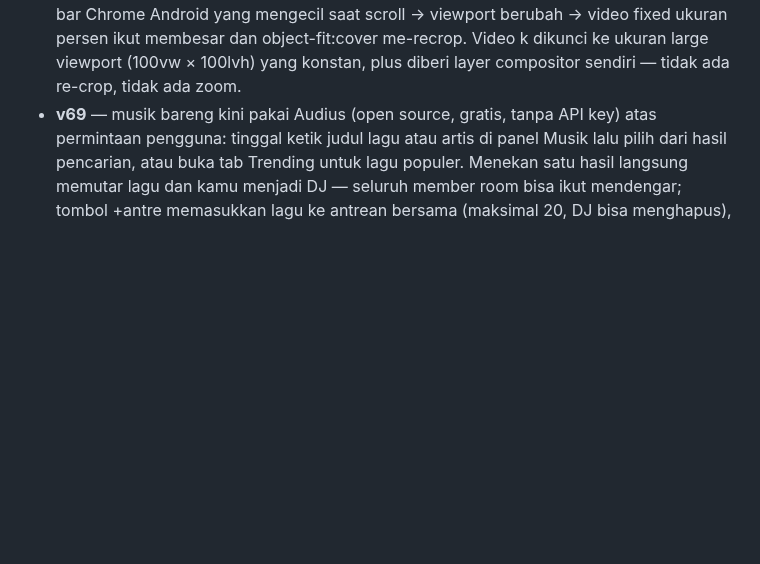
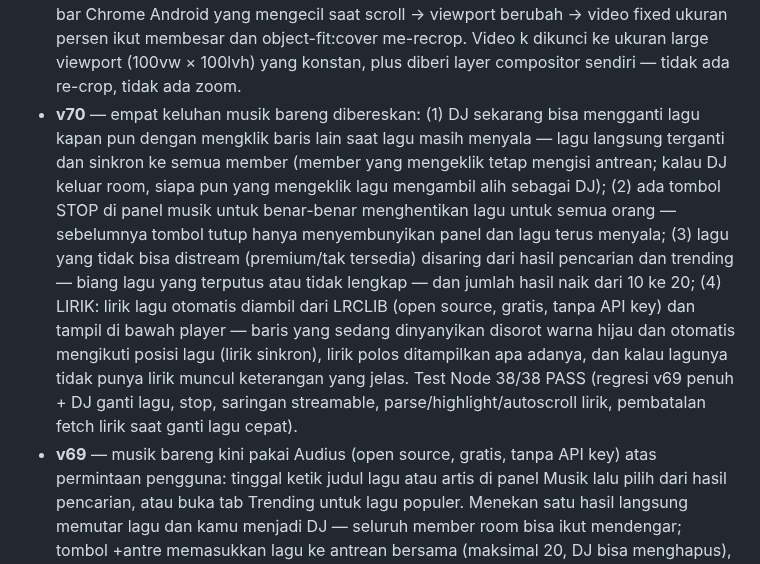
Before and after one commit to akmalseptain/lauchat, a Markdown page: README.md, the part around the change. Drawn GitHub-style; blank space fills up the shorter version.

Commit message:
docs: changelog v70

```diff
--- a/README.md
+++ b/README.md
@@ -140,6 +140,7 @@ docs/img/    — mockup UI untuk dokumentasi
 - **v44** — suara CEWEK/COWOK diganti ke Signalsmith Stretch (library pitch/formant shifter open source MIT kelas industri, WASM ter-vendored utuh di file): pitch ±7 semitone dengan geser formant ±2.5 semitone terkompensasi + tonality preservation, block 40ms (latency 40ms), jauh lebih halus dari PSOLA lama; preset lama tetap jadi fallback otomatis kalau WASM gagal dimuat.
 - **v45** — fix video latar ikut membesar saat scroll di Chrome Android (backdrop-filter di header scrolled memicu bug magnifikasi elemen fixed — diganti latar solid 94%); suara CEWEK/COWOK dinaikkan ke ±9 semitone dengan formant ±4 semitone + block 60ms + splitComputation (kualitas & pitch tracking jauh lebih stabil di shift besar, clarity output bahkan naik); toast simulasi/ejak kini menampilkan engine aktif (Stretch/PSOLA) untuk memudahkan diagnosis.
 - **v46** — fix definitif video latar ngezoom saat scroll: penyebab sebenarnya adalah address bar Chrome Android yang mengecil saat scroll → viewport berubah → video fixed ukuran persen ikut membesar dan object-fit:cover me-recrop. Video k dikunci ke ukuran large viewport (100vw × 100lvh) yang konstan, plus diberi layer compositor sendiri — tidak ada re-crop, tidak ada zoom.
+- **v70** — empat keluhan musik bareng dibereskan: (1) DJ sekarang bisa mengganti lagu kapan pun dengan mengklik baris lain saat lagu masih menyala — lagu langsung terganti dan sinkron ke semua member (member yang mengeklik tetap mengisi antrean; kalau DJ keluar room, siapa pun yang mengeklik lagu mengambil alih sebagai DJ); (2) ada tombol STOP di panel musik untuk benar-benar menghentikan lagu untuk semua orang — sebelumnya tombol tutup hanya menyembunyikan panel dan lagu terus menyala; (3) lagu yang tidak bisa distream (premium/tak tersedia) disaring dari hasil pencarian dan trending — biang lagu yang terputus atau tidak lengkap — dan jumlah hasil naik dari 10 ke 20; (4) LIRIK: lirik lagu otomatis diambil dari LRCLIB (open source, gratis, tanpa API key) dan tampil di bawah player — baris yang sedang dinyanyikan disorot warna hijau dan otomatis mengikuti posisi lagu (lirik sinkron), lirik polos ditampilkan apa adanya, dan kalau lagunya tidak punya lirik muncul keterangan yang jelas. Test Node 38/38 PASS (regresi v69 penuh + DJ ganti lagu, stop, saringan streamable, parse/highlight/autoscroll lirik, pembatalan fetch lirik saat ganti lagu cepat).
 - **v69** — musik bareng kini pakai Audius (open source, gratis, tanpa API key) atas permintaan pengguna: tinggal ketik judul lagu atau artis di panel Musik lalu pilih dari hasil pencarian, atau buka tab Trending untuk lagu populer. Menekan satu hasil langsung memutar lagu dan kamu menjadi DJ — seluruh member room bisa ikut mendengar; tombol +antre memasukkan lagu ke antrean bersama (maksimal 20, DJ bisa menghapus), klik baris saat lagu sedang jalan otomatis masuk antrean. Lagu selesai otomatis lanjut ke antrean berikutnya. Sinkron posisi penuh: player-nya elemen audio native sehingga posisi lagu bisa diset presisi — heartbeat tiap 5 detik, drift lebih dari 3 detik otomatis disamakan, play/pause DJ tersiar ke semua member, dan member yang belum ikut cukup satu klik untuk masuk di posisi lagu saat ini. Hanya DJ yang menyiarkan event player (member pasif, bebas gema). Test Node 31/31 PASS (alur DJ pilih-antre-lagu berikutnya-antrean habis, sinkron drift, event hanya DJ, filter antrean, render hasil cari/trending) + verifikasi live kontrak API Audius.
 - **v68** — musik bareng di room privat atas permintaan pengguna: tombol Musik di bar room membuka panel MUSIK BARENG — tempel link YouTube lagu, tekan Putar, dan seluruh member bisa ikut mendengar dengan posisi lagu tersinkron (siapa pun bisa menambah lagu ke antrean, pemutar berpindah otomatis saat lagu selesai). Sinkronisasi mengikuti pola nonton-bareng: siapa yang memutar lagu memegang kendali (play/pause/lewat), posisi dikirim berkala tiap 5 detik dan listener otomatis menyesuaikan jika drift lebih dari 3 detik; DJ keluar room tidak menghentikan lagu di sisi lain, dan member yang belum ikut cukup menekan satu tombol untuk masuk di posisi lagu saat ini. Antrean dibagi ke semua member (maksimal 20, DJ bisa menghapus). Test Node 42/42 PASS (parsing link YouTube semua format, alur DJ-antrean-lagu berikutnya, sinkron play/pause/drift, penolakan DJ palsu, pembersihan state).
 - **v67** — dua fitur baru atas permintaan pengguna: (1) **Truth or Dare** untuk chat 1-on-1, lewat tombol ToD atau perintah /tod — deck 24 pertanyaan jujur dan 24 tantangan acak, bergantian giliran dengan lawan: pilih TRUTH atau DARE, promptnya kelihatan di kedua layar, tekan SELESAI untuk mengalihkan giliran; lawan mengajak main otomatis membuka panel. (2) **Filter negara** saat mencari lawan: pilih negara idaman (Indonesia, Malaysia, Jepang, Korea, dan lainnya) di beranda — pencocokan dua arah, lawan dari negara yang tidak cocok otomatis dilewati, dan lawan yang menyaring negaramu juga bisa memverifikasi lokasimu lewat kode negara dari geolokasi (dibulatkan, tanpa koordinat persis). Test Node 60/60 PASS (alur host-klien, penolakan giliran, deck utuh, dua arah filter, plus regresi BIG TWO).
```
